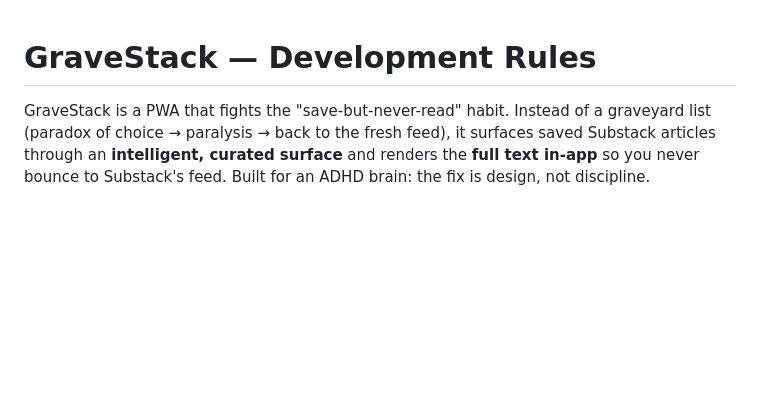
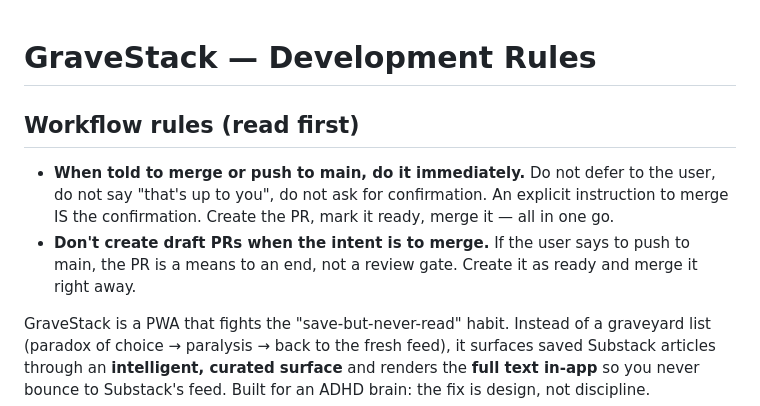
Before and after one commit to terriblyoffendedmarketer-stack/GraveStack, a Markdown page: CLAUDE.md, the part around the change. Rendered like a GitHub page; blank space fills up the shorter version.

Commit message:
Add workflow rules: merge when told, no unnecessary deferral
Co-Authored-By: Claude Opus 4.6 <noreply@anthropic.com>
Claude-Session: https://claude.ai/code/session_01QX6aUYp7vQjrs6txXfNAdJ

```diff
--- a/CLAUDE.md
+++ b/CLAUDE.md
@@ -1,4 +1,14 @@
 # GraveStack — Development Rules
+
+## Workflow rules (read first)
+
+- **When told to merge or push to main, do it immediately.** Do not defer to the
+  user, do not say "that's up to you", do not ask for confirmation. An explicit
+  instruction to merge IS the confirmation. Create the PR, mark it ready, merge
+  it — all in one go.
+- **Don't create draft PRs when the intent is to merge.** If the user says to
+  push to main, the PR is a means to an end, not a review gate. Create it as
+  ready and merge it right away.
 
 GraveStack is a PWA that fights the "save-but-never-read" habit. Instead of a
 graveyard list (paradox of choice → paralysis → back to the fresh feed), it
```
